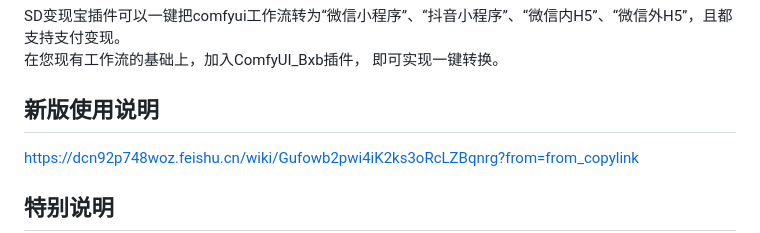
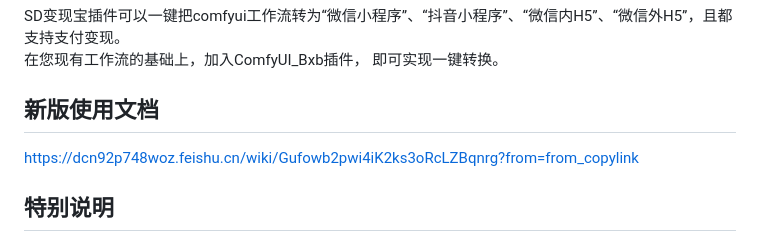
Before and after one commit to zhulu111/ComfyUI_Bxb, a Markdown page: README.md, the part around the change. GitHub-like rendering.

Commit message:
更新使用文档

```diff
--- a/README.md
+++ b/README.md
@@ -2,7 +2,7 @@
 ## 插件功能
 SD变现宝插件可以一键把comfyui工作流转为“微信小程序”、“抖音小程序”、“微信内H5”、“微信外H5”，且都支持支付变现。
 在您现有工作流的基础上，加入ComfyUI_Bxb插件， 即可实现一键转换。
-## 新版使用说明
+## 新版使用文档
 https://dcn92p748woz.feishu.cn/wiki/Gufowb2pwi4iK2ks3oRcLZBqnrg?from=from_copylink
 ## 特别说明
 ### 如在使用过程中出现问题，或者您有意见或者建议都请联系我。
```
